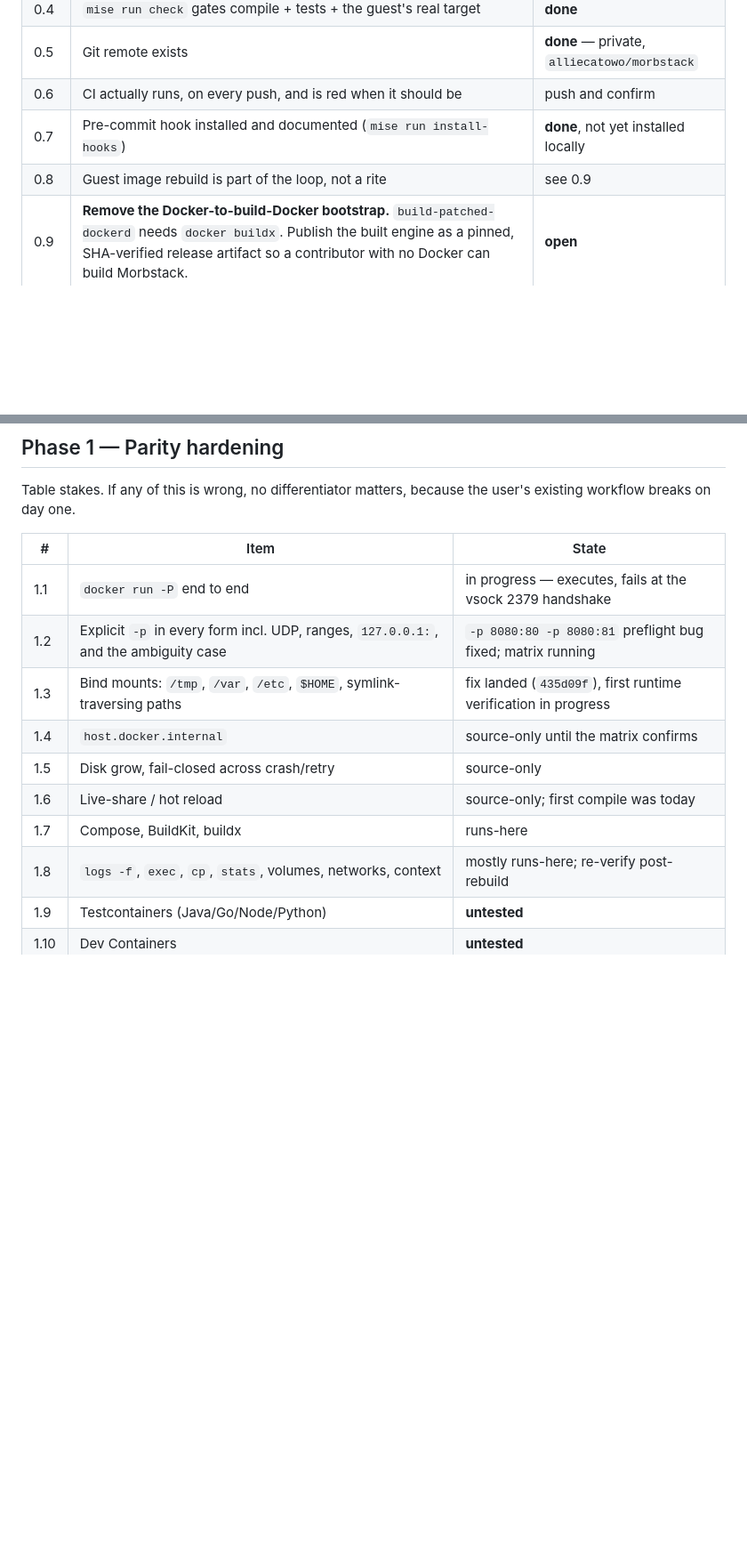
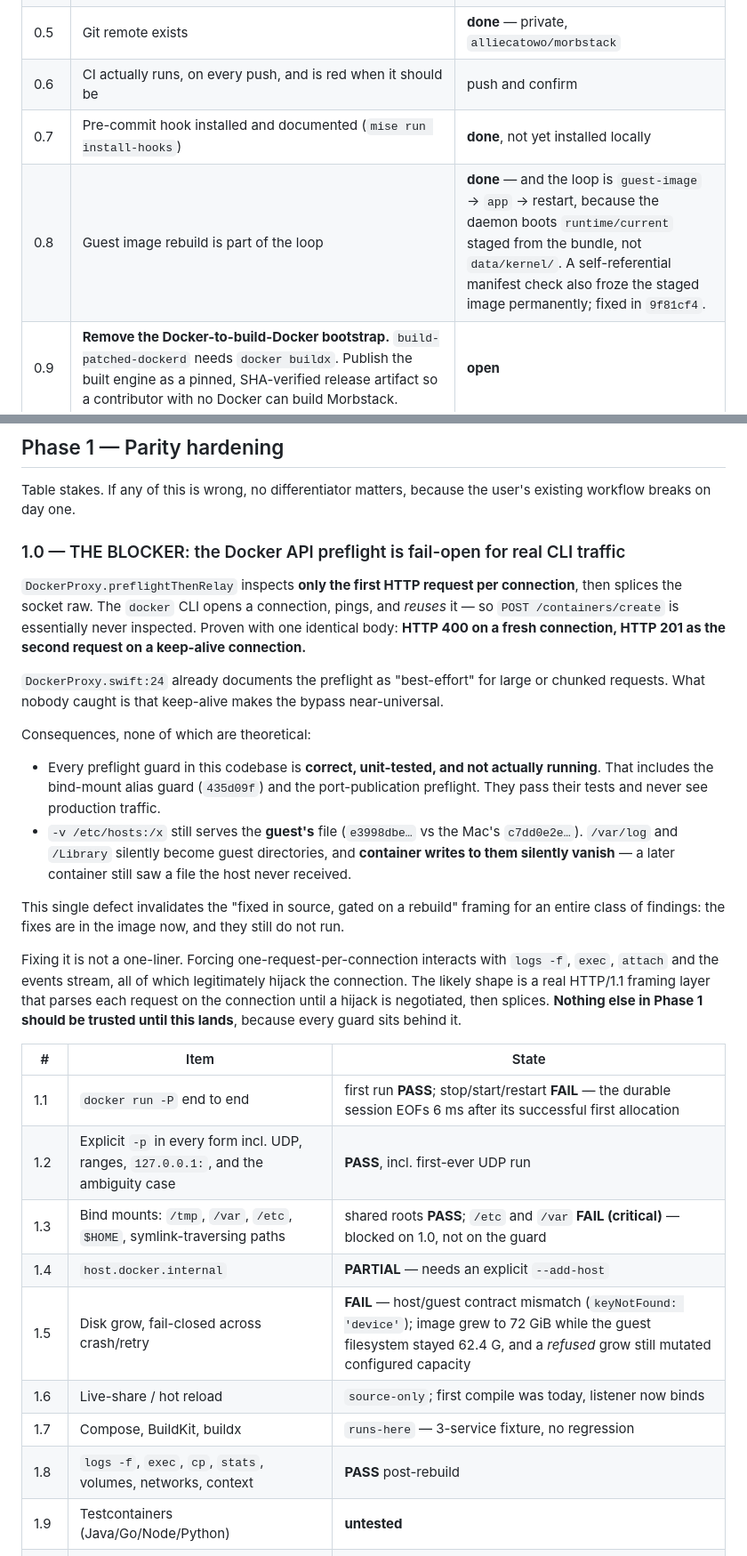
Before and after one commit to alliecatowo/morbstack, a Markdown page: docs/MASTER-PLAN.md, 2 parts joined by grey strips. Shown at 89% size. Rendered like a GitHub page; blank space fills up the shorter version.

Commit message:
Master plan: record the matrix results and the fail-open preflight
The preflight bypass gets its own section as Phase 1.0. It reframes an
entire class of findings: the bind-mount and port guards are correct,
unit-tested, present in the running image -- and still never execute,
because DockerProxy inspects only the first request per connection and
the CLI reuses connections. Nothing else in Phase 1 can be trusted until
it lands.

Co-Authored-By: Claude Opus 5 <noreply@anthropic.com>

```diff
--- a/docs/MASTER-PLAN.md
+++ b/docs/MASTER-PLAN.md
@@ -33,7 +33,7 @@ The foundation. Everything here is about making it impossible to *not know* some
 | 0.5 | Git remote exists | **done** — private, `alliecatowo/morbstack` |
 | 0.6 | CI actually runs, on every push, and is red when it should be | push and confirm |
 | 0.7 | Pre-commit hook installed and documented (`mise run install-hooks`) | **done**, not yet installed locally |
-| 0.8 | Guest image rebuild is part of the loop, not a rite | see 0.9 |
+| 0.8 | Guest image rebuild is part of the loop | **done** — and the loop is `guest-image` → `app` → restart, because the daemon boots `runtime/current` staged from the bundle, not `data/kernel/`. A self-referential manifest check also froze the staged image permanently; fixed in `9f81cf4`. |
 | 0.9 | **Remove the Docker-to-build-Docker bootstrap.** `build-patched-dockerd` needs `docker buildx`. Publish the built engine as a pinned, SHA-verified release artifact so a contributor with no Docker can build Morbstack. | **open** |
 | 0.10 | A `mise run doctor` that reports staleness: is the initrd older than `guest/`? is the running daemon's inode the one on disk? is the patched dockerd in the image? | **open** |
 | 0.11 | Complete the security review of the untrusted-input surfaces: vsock 1024/2375/2376/2377/2378/2379/2380/2381 and the MCP server | **open — treat as unreviewed** |
@@ -50,16 +50,44 @@ is the mechanical answer.
 Table stakes. If any of this is wrong, no differentiator matters, because the user's existing
 workflow breaks on day one.
 
+### 1.0 — THE BLOCKER: the Docker API preflight is fail-open for real CLI traffic
+
+`DockerProxy.preflightThenRelay` inspects **only the first HTTP request per connection**, then
+splices the socket raw. The `docker` CLI opens a connection, pings, and *reuses* it — so
+`POST /containers/create` is essentially never inspected. Proven with one identical body:
+**HTTP 400 on a fresh connection, HTTP 201 as the second request on a keep-alive connection.**
+
+`DockerProxy.swift:24` already documents the preflight as "best-effort" for large or chunked
+requests. What nobody caught is that keep-alive makes the bypass near-universal.
+
+Consequences, none of which are theoretical:
+
+- Every preflight guard in this codebase is **correct, unit-tested, and not actually running**. That
+  includes the bind-mount alias guard (`435d09f`) and the port-publication preflight. They pass their
+  tests and never see production traffic.
+- `-v /etc/hosts:/x` still serves the **guest's** file (`e3998dbe…` vs the Mac's `c7dd0e2e…`).
+  `/var/log` and `/Library` silently become guest directories, and **container writes to them
+  silently vanish** — a later container still saw a file the host never received.
+
+This single defect invalidates the "fixed in source, gated on a rebuild" framing for an entire class
+of findings: the fixes are in the image now, and they still do not run.
+
+Fixing it is not a one-liner. Forcing one-request-per-connection interacts with `logs -f`, `exec`,
+`attach` and the events stream, all of which legitimately hijack the connection. The likely shape is
+a real HTTP/1.1 framing layer that parses each request on the connection until a hijack is
+negotiated, then splices. **Nothing else in Phase 1 should be trusted until this lands**, because
+every guard sits behind it.
+
 | # | Item | State |
 | --- | --- | --- |
-| 1.1 | `docker run -P` end to end | in progress — executes, fails at the vsock 2379 handshake |
-| 1.2 | Explicit `-p` in every form incl. UDP, ranges, `127.0.0.1:`, and the ambiguity case | `-p 8080:80 -p 8080:81` preflight bug fixed; matrix running |
-| 1.3 | Bind mounts: `/tmp`, `/var`, `/etc`, `$HOME`, symlink-traversing paths | fix landed (`435d09f`), first runtime verification in progress |
-| 1.4 | `host.docker.internal` | source-only until the matrix confirms |
-| 1.5 | Disk grow, fail-closed across crash/retry | source-only |
-| 1.6 | Live-share / hot reload | source-only; first compile was today |
-| 1.7 | Compose, BuildKit, buildx | runs-here |
-| 1.8 | `logs -f`, `exec`, `cp`, `stats`, volumes, networks, context | mostly runs-here; re-verify post-rebuild |
+| 1.1 | `docker run -P` end to end | first run **PASS**; stop/start/restart **FAIL** — the durable session EOFs 6 ms after its successful first allocation |
+| 1.2 | Explicit `-p` in every form incl. UDP, ranges, `127.0.0.1:`, and the ambiguity case | **PASS**, incl. first-ever UDP run |
+| 1.3 | Bind mounts: `/tmp`, `/var`, `/etc`, `$HOME`, symlink-traversing paths | shared roots **PASS**; `/etc` and `/var` **FAIL (critical)** — blocked on 1.0, not on the guard |
+| 1.4 | `host.docker.internal` | **PARTIAL** — needs an explicit `--add-host` |
+| 1.5 | Disk grow, fail-closed across crash/retry | **FAIL** — host/guest contract mismatch (`keyNotFound: 'device'`); image grew to 72 GiB while the guest filesystem stayed 62.4 G, and a *refused* grow still mutated configured capacity |
+| 1.6 | Live-share / hot reload | `source-only`; first compile was today, listener now binds |
+| 1.7 | Compose, BuildKit, buildx | `runs-here` — 3-service fixture, no regression |
+| 1.8 | `logs -f`, `exec`, `cp`, `stats`, volumes, networks, context | **PASS** post-rebuild |
 | 1.9 | Testcontainers (Java/Go/Node/Python) | **untested** |
 | 1.10 | Dev Containers | **untested** |
 | 1.11 | Clean-profile CP-01–CP-07 on a machine that never had Docker | **never run — the release gate** |
```
